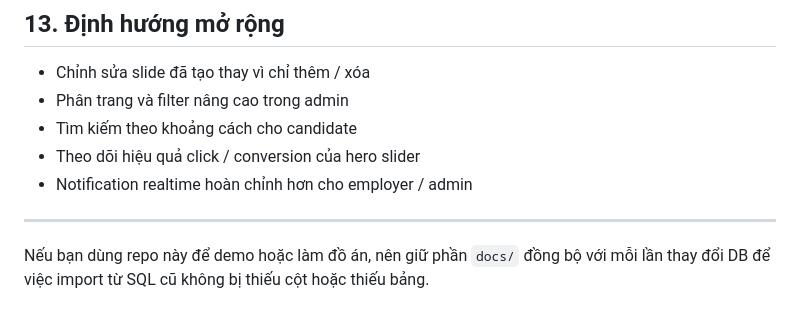
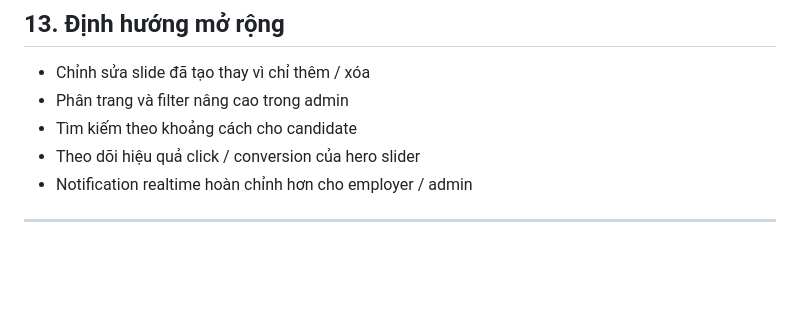
Before and after one commit to kienpt012/job-search-system, a Markdown page: README.md, the part around the change. GitHub-like rendering; blank space fills up the shorter version.

```diff
--- a/README.md
+++ b/README.md
@@ -309,5 +309,3 @@ php -l app/Http/Controllers/AdminController.php
 - Notification realtime hoàn chỉnh hơn cho employer / admin
 
 ---
-
-Nếu bạn dùng repo này để demo hoặc làm đồ án, nên giữ phần `docs/` đồng bộ với mỗi lần thay đổi DB để việc import từ SQL cũ không bị thiếu cột hoặc thiếu bảng.
```
